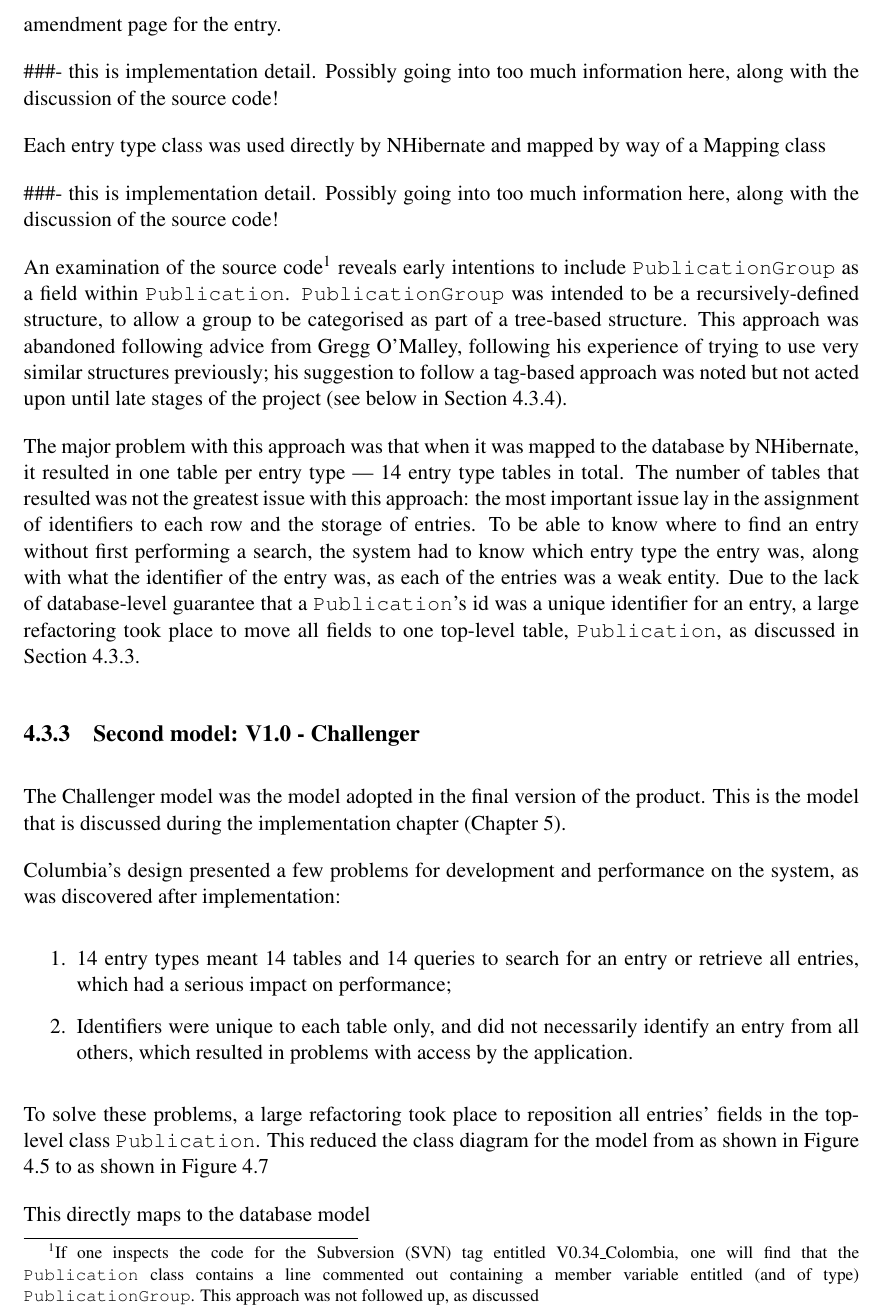
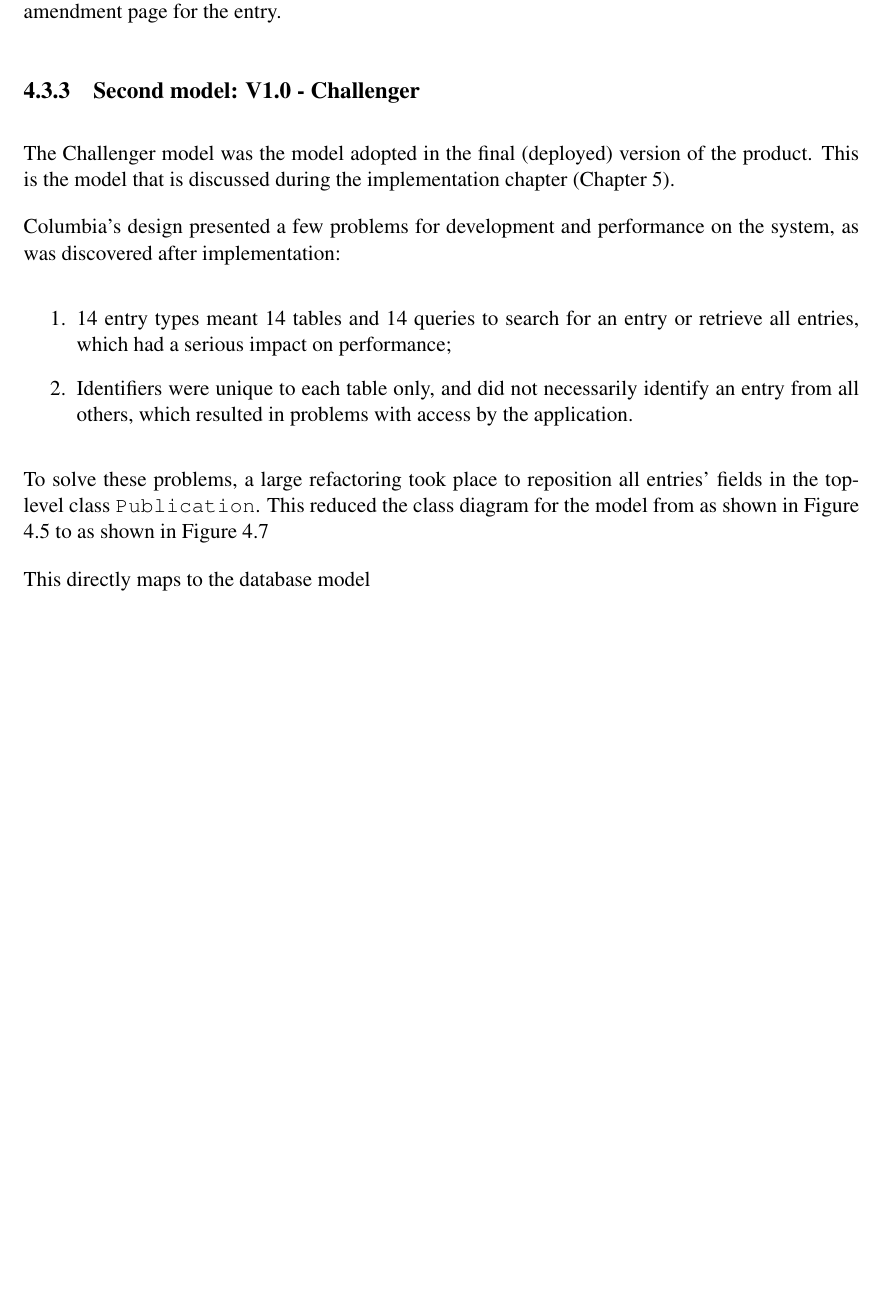
Before and after one commit to johnnyfoe/bibman, a LaTeX thesis (Dissertation/l4proj.tex, which reads Dissertation/design.tex): part of page 34 of 62 before the commit and part of page 34 of 61 after it, cut so that both start at the same text, the shorter picture padded with empty space. Compiled offline with pdfLaTeX.

Commit message:
Updated OverallClassDiagram Moved impl detail to impl section

```diff
--- a/Dissertation/design.tex
+++ b/Dissertation/design.tex
@@ -99,21 +99,12 @@ The initial class design consisted of one class per entry type (see Figure \ref{
 
 Each entry type was a subclass of the abstract superclass \texttt{Publication}, which contained fields common to all entry types, namely: Id, an int identifier; CiteKey, a string intended to be unique to an entry, but not usable as an identifier in the database, allowing duplicate entries to exist in the system; Owner, the username of the user who created the entry in the first instance; along with Abstract, a string field which was to be optional to all entries.
 
-As the class was designated `abstract', the enforcement of rules associated with the concept were used to the advantage of the developer: several methods, which were to be relied on and required by the controller classes, were added as abstract methods to the Publication class.  These abstract methods included two methods which converted an entry to a string representing the entry as a row in a \gls{html} table, both with and without hyperlinks to the amendment page for the entry.
+As the class was designated `abstract', the enforcement of rules associated with the concept\footnote{Designating a class `abstract' means that an instance of it cannot be directly created, but an inheriting concrete (antonym of abstract) can be instantiated.} were used to the advantage of the developer: several methods, which were to be relied on and required by the controller classes, were added as abstract methods to the Publication class.  These abstract methods included two methods which converted an entry to a string representing the entry as a row in a \gls{html} table, both with and without hyperlinks to the amendment page for the entry.
 
-\revisit - this is implementation detail. Possibly going into too much information here, along with the discussion of the source code!
-
-Each entry type class was used directly by NHibernate and mapped by way of a Mapping class
-
-\revisit - this is implementation detail. Possibly going into too much information here, along with the discussion of the source code!
-
-An examination of the source code\footnote{If one inspects the code for the \gls{svn} tag entitled V0.34\_Colombia, one will find that the \texttt{Publication} class contains a line commented out containing a member variable entitled (and of type) \texttt{PublicationGroup}.  This approach was not followed up, as discussed} reveals early intentions to include \texttt{PublicationGroup} as a field within \texttt{Publication}.  \texttt{PublicationGroup} was intended to be a recursively-defined structure, to allow a group to be categorised as part of a tree-based structure.  This approach was abandoned following advice from Gregg O'Malley, following his experience of trying to use very similar structures previously; his suggestion to follow a tag-based approach was noted but not acted upon until late stages of the project (see below in Section \ref{designDiscovery}).
-
-The major problem with this approach was that when it was mapped to the database by NHibernate, it resulted in one table per entry type --- 14 entry type tables in total.  The number of tables that resulted was not the greatest issue with this approach: the most important issue lay in the assignment of identifiers to each row and the storage of entries.  To be able to know where to find an entry without first performing a search, the system had to know which entry type the entry was, along with what the identifier of the entry was, as each of the entries was a weak entity.  Due to the lack of database-level guarantee that a \texttt{Publication}'s id was a unique identifier for an entry, a large refactoring took place to move all fields to one top-level table, \texttt{Publication}, as discussed in Section \ref{designChallenger}.
 
 \subsection{Second model: V1.0 - Challenger}
 \label{designChallenger}
-The Challenger model was the model adopted in the final version of the product.  This is the model that is discussed during the implementation chapter (Chapter~\ref{impl}).
+The Challenger model was the model adopted in the final (deployed) version of the product.  This is the model that is discussed during the implementation chapter (Chapter~\ref{impl}).
 
 Columbia's design presented a few problems for development and performance on the system, as was discovered after implementation:
 \begin{enumerate}
```
Also changed, not shown: Dissertation/images/OverallClassDiagram.png, Dissertation/design.tex (2 more changed lines).
